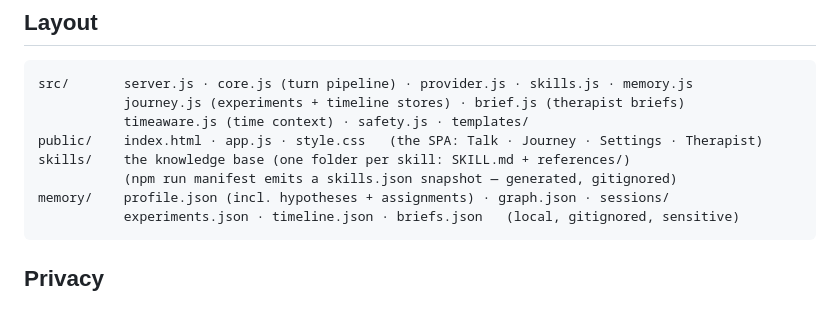
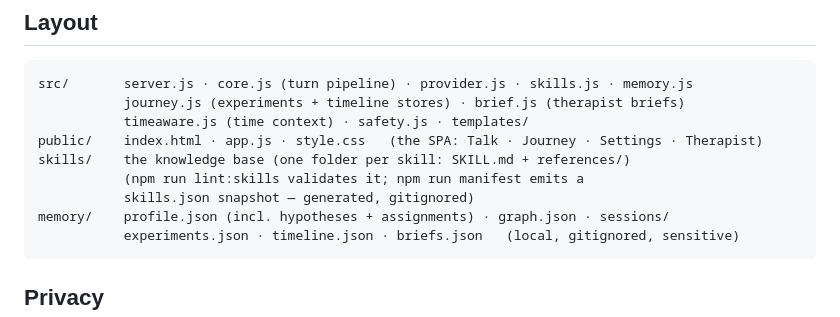
Before and after one commit to adv129/heidi-priebe-companion, a Markdown page: README.md, the part around the change. Drawn GitHub-style.

Commit message:
Mention skills linter in README layout note

````diff
--- a/README.md
+++ b/README.md
@@ -73,7 +73,8 @@ src/       server.js · core.js (turn pipeline) · provider.js · skills.js · m
            timeaware.js (time context) · safety.js · templates/
 public/    index.html · app.js · style.css   (the SPA: Talk · Journey · Settings · Therapist)
 skills/    the knowledge base (one folder per skill: SKILL.md + references/)
-           (npm run manifest emits a skills.json snapshot — generated, gitignored)
+           (npm run lint:skills validates it; npm run manifest emits a
+           skills.json snapshot — generated, gitignored)
 memory/    profile.json (incl. hypotheses + assignments) · graph.json · sessions/
            experiments.json · timeline.json · briefs.json   (local, gitignored, sensitive)
 ```
````
